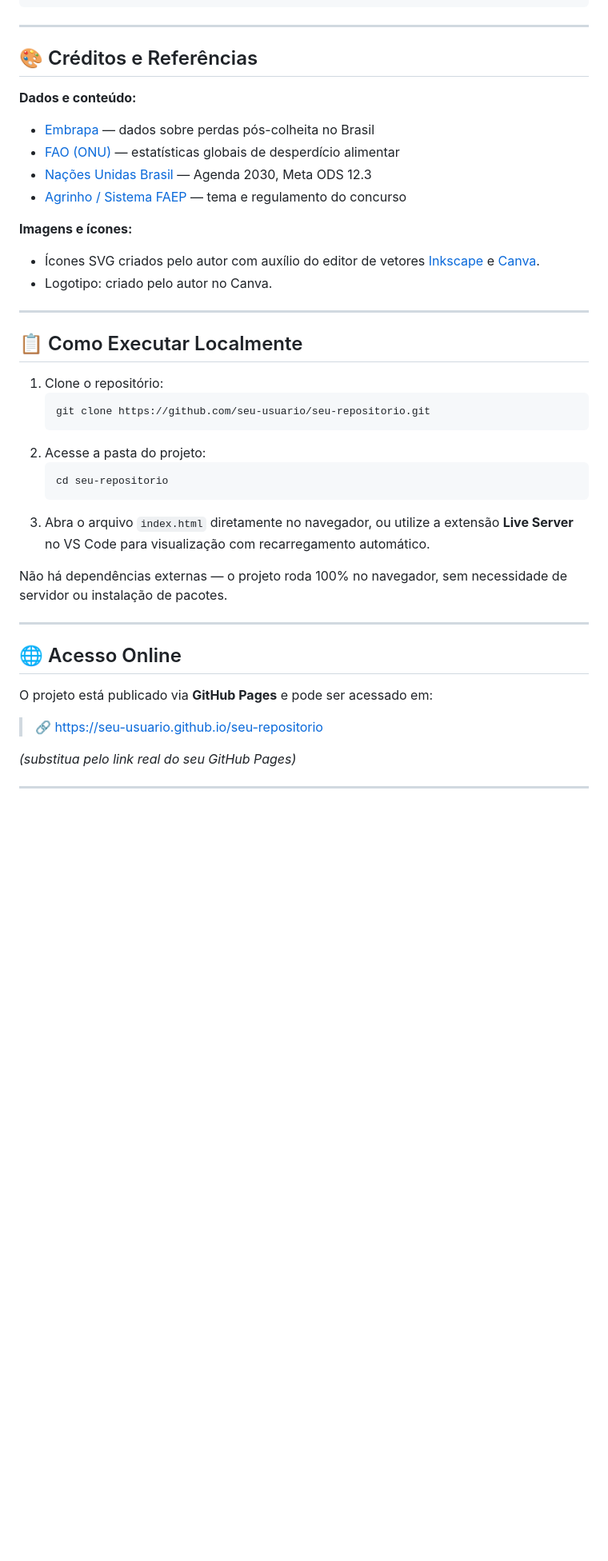
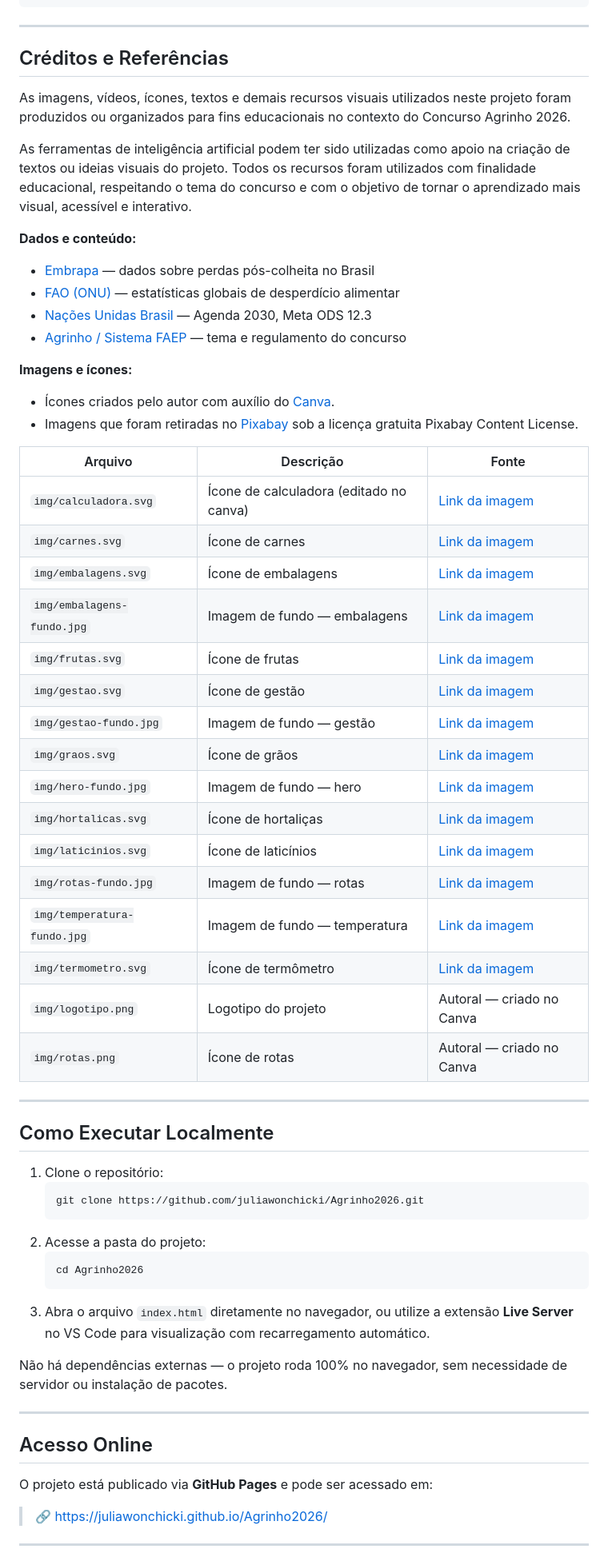
Before and after one commit to juliawonchicki/Agrinho2026, a Markdown page: README.md, the part around one of its changes. Shown at 80% size. GitHub-like rendering; blank space fills up the shorter version.

Commit message:
versão final

````diff
--- a/README.md
+++ b/README.md
@@ -60,7 +60,12 @@ Nenhuma biblioteca ou framework externo foi utilizado, conforme as regras da Sub
 
 ---
 
-## 🎨 Créditos e Referências
+## Créditos e Referências
+
+As imagens, vídeos, ícones, textos e demais recursos visuais utilizados neste projeto foram produzidos ou organizados para fins educacionais no contexto do Concurso Agrinho 2026.
+
+As ferramentas de inteligência artificial podem ter sido utilizadas como apoio na criação de textos ou ideias visuais do projeto.
+Todos os recursos foram utilizados com finalidade educacional, respeitando o tema do concurso e com o objetivo de tornar o aprendizado mais visual, acessível e interativo.
 
 **Dados e conteúdo:**
 - [Embrapa](https://www.embrapa.br) — dados sobre perdas pós-colheita no Brasil
@@ -69,20 +74,39 @@ Nenhuma biblioteca ou framework externo foi utilizado, conforme as regras da Sub
 - [Agrinho / Sistema FAEP](https://www.sistemafaep.org.br/agrinho/) — tema e regulamento do concurso
 
 **Imagens e ícones:**
-- Ícones SVG criados pelo autor com auxílio do editor de vetores [Inkscape](https://inkscape.org/) e [Canva](https://www.canva.com/).
-- Logotipo: criado pelo autor no Canva.
+- Ícones criados pelo autor com auxílio do [Canva](https://www.canva.com/).
+- Imagens que foram retiradas no [Pixabay](https://pixabay.com) sob a licença gratuita Pixabay Content License.
+
+| Arquivo | Descrição | Fonte |
+|---|---|---|
+| `img/calculadora.svg` | Ícone de calculadora (editado no canva) | [Link da imagem](https://pixabay.com/pt/photos/escrit%C3%B3rio-caneta-calculadora-1574717/) |
+| `img/carnes.svg` | Ícone de carnes | [Link da imagem](https://pixabay.com/pt/vectors/eu-no-comida-carne-bife-cru-148789/) |
+| `img/embalagens.svg` | Ícone de embalagens | [Link da imagem](https://pixabay.com/pt/photos/biscoitos-sacos-de-pl%C3%A1stico-pacote-6380437/) |
+| `img/embalagens-fundo.jpg` | Imagem de fundo — embalagens | [Link da imagem](https://pixabay.com/pt/photos/copo-%C3%B3culos-garrafas-255281/) |
+| `img/frutas.svg` | Ícone de frutas | [Link da imagem](https://pixabay.com/pt/vectors/tigela-de-frutas-frutas-comida-2411828/) |
+| `img/gestao.svg` | Ícone de gestão | [Link da imagem](https://pixabay.com/pt/vectors/di%C3%A1rio-escola-escrit%C3%B3rio-educa%C3%A7%C3%A3o-147191/) |
+| `img/gestao-fundo.jpg` | Imagem de fundo — gestão | [Link da imagem](https://pixabay.com/pt/photos/calend%C3%A1rio-encontro-planejamento-10045176/) |
+| `img/graos.svg` | Ícone de grãos | [Link da imagem](https://pixabay.com/pt/vectors/trigo-espig%C3%A3o-gr%C3%A3o-saco-7847325/) |
+| `img/hero-fundo.jpg` | Imagem de fundo — hero | [Link da imagem](https://pixabay.com/pt/photos/soja-m%C3%A3o-agro-colheita-sementes-1831703/) |
+| `img/hortalicas.svg` | Ícone de hortaliças | [Link da imagem](https://pixabay.com/pt/vectors/ai-gerado-salada-verde-pepino-8184586/) |
+| `img/laticinios.svg` | Ícone de laticínios | [Link da imagem](https://pixabay.com/pt/vectors/leite-garrafa-latic%C3%ADnio-bebida-576439/) |
+| `img/rotas-fundo.jpg` | Imagem de fundo — rotas | [Link da imagem](https://pixabay.com/pt/photos/mapa-lupa-rota-argentina-rotas-5307466/) |
+| `img/temperatura-fundo.jpg` | Imagem de fundo — temperatura | [Link da imagem](https://pixabay.com/pt/photos/p%C3%B4r-do-sol-deserto-calor-apimentado-7880263/) |
+| `img/termometro.svg` | Ícone de termômetro | [Link da imagem](https://pixabay.com/pt/vectors/term%C3%B4metro-temperatura-quente-153138/) |
+| `img/logotipo.png` | Logotipo do projeto | Autoral — criado no Canva |
+| `img/rotas.png` | Ícone de rotas | Autoral — criado no Canva |
 
 ---
 
-## 📋 Como Executar Localmente
+## Como Executar Localmente
 
 1. Clone o repositório:
    ```bash
-   git clone https://github.com/seu-usuario/seu-repositorio.git
+   git clone https://github.com/juliawonchicki/Agrinho2026.git
    ```
 2. Acesse a pasta do projeto:
    ```bash
-   cd seu-repositorio
+   cd Agrinho2026
    ```
 3. Abra o arquivo `index.html` diretamente no navegador, ou utilize a extensão **Live Server** no VS Code para visualização com recarregamento automático.
 
@@ -90,13 +114,11 @@ Não há dependências externas — o projeto roda 100% no navegador, sem necess
 
 ---
 
-## 🌐 Acesso Online
+## Acesso Online
 
 O projeto está publicado via **GitHub Pages** e pode ser acessado em:
 
-> 🔗 [https://seu-usuario.github.io/seu-repositorio](https://seu-usuario.github.io/seu-repositorio)
-
-*(substitua pelo link real do seu GitHub Pages)*
+> 🔗 [https://juliawonchicki.github.io/Agrinho2026/](https://juliawonchicki.github.io/Agrinho2026/)
 
 ---
 
````
Also changed, not shown: other parts of README.md (+11 -13 lines).
